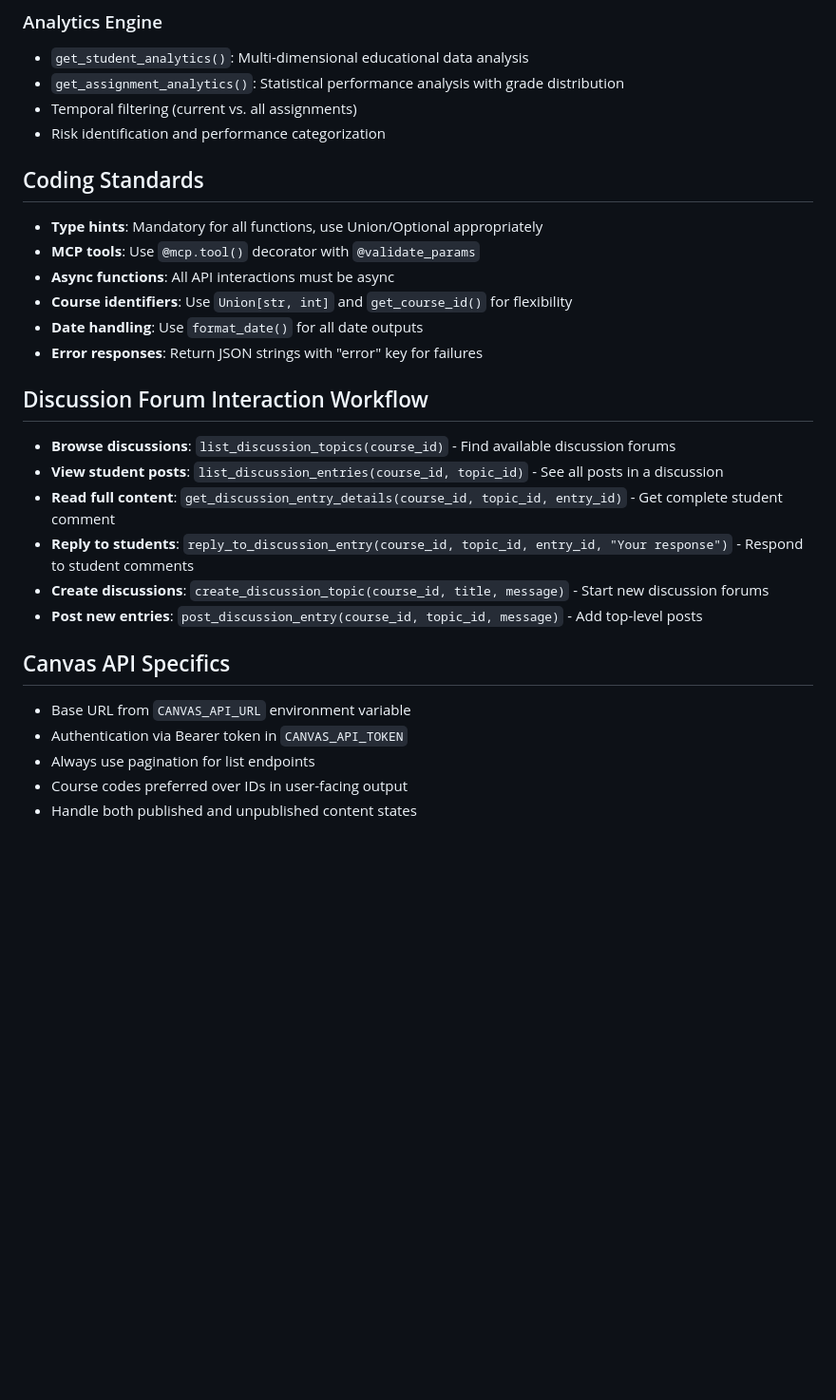
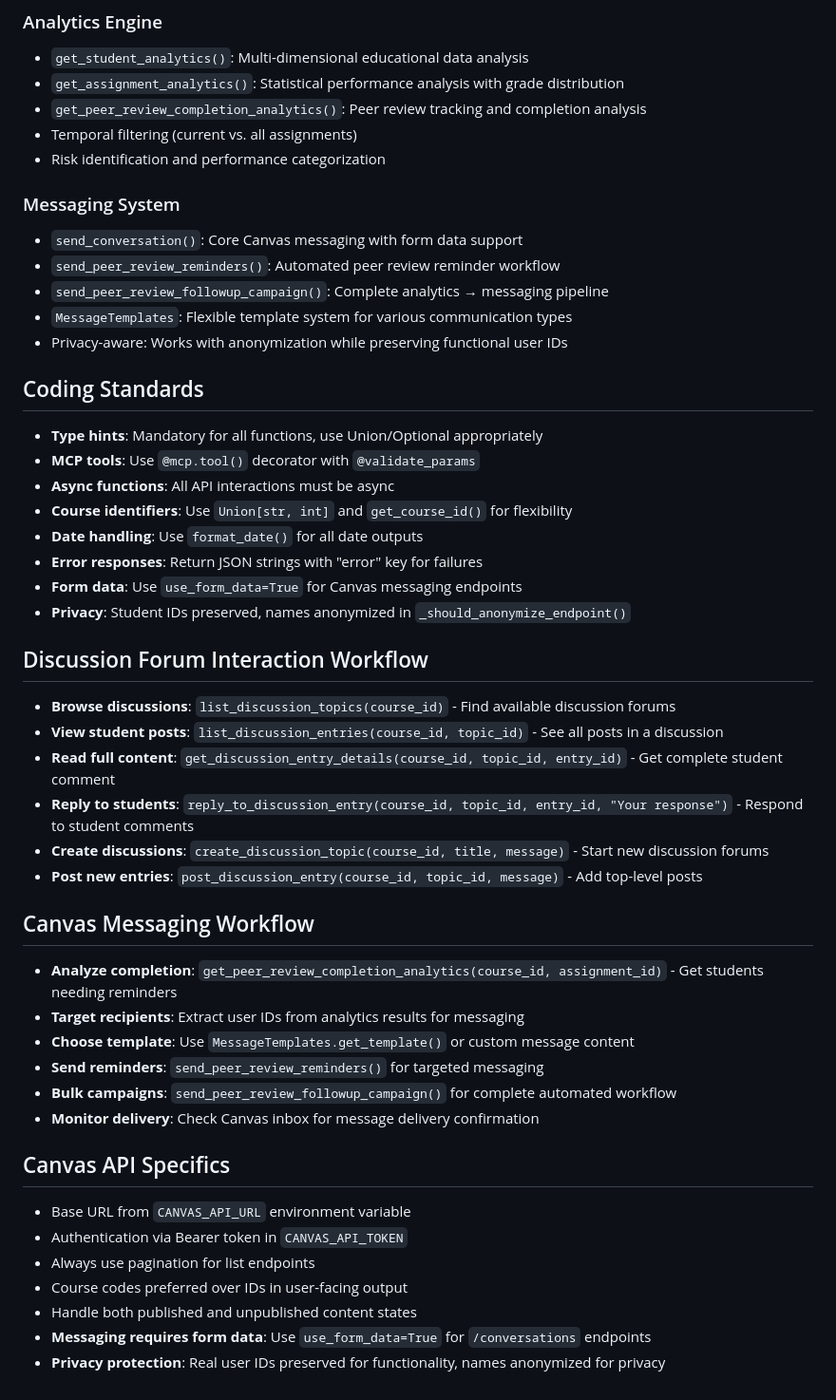
Before and after one commit to vishalsachdev/canvas-mcp, a Markdown page: docs/CLAUDE.md, the part around one of its changes. Shown at 95% size. Rendered like a GitHub page; blank space fills up the shorter version.

```diff
--- a/docs/CLAUDE.md
+++ b/docs/CLAUDE.md
@@ -54,8 +69,16 @@ This file provides guidance to Claude Code (claude.ai/code) when working with co
 ### Analytics Engine
 - `get_student_analytics()`: Multi-dimensional educational data analysis
 - `get_assignment_analytics()`: Statistical performance analysis with grade distribution
+- `get_peer_review_completion_analytics()`: Peer review tracking and completion analysis
 - Temporal filtering (current vs. all assignments)
 - Risk identification and performance categorization
+
+### Messaging System
+- `send_conversation()`: Core Canvas messaging with form data support
+- `send_peer_review_reminders()`: Automated peer review reminder workflow
+- `send_peer_review_followup_campaign()`: Complete analytics → messaging pipeline
+- `MessageTemplates`: Flexible template system for various communication types
+- Privacy-aware: Works with anonymization while preserving functional user IDs
 
 ## Coding Standards
 - **Type hints**: Mandatory for all functions, use Union/Optional appropriately
@@ -64,6 +87,8 @@ This file provides guidance to Claude Code (claude.ai/code) when working with co
 - **Course identifiers**: Use `Union[str, int]` and `get_course_id()` for flexibility
 - **Date handling**: Use `format_date()` for all date outputs
 - **Error responses**: Return JSON strings with "error" key for failures
+- **Form data**: Use `use_form_data=True` for Canvas messaging endpoints
+- **Privacy**: Student IDs preserved, names anonymized in `_should_anonymize_endpoint()`
 
 ## Discussion Forum Interaction Workflow
 - **Browse discussions**: `list_discussion_topics(course_id)` - Find available discussion forums
@@ -73,9 +98,19 @@ This file provides guidance to Claude Code (claude.ai/code) when working with co
 - **Create discussions**: `create_discussion_topic(course_id, title, message)` - Start new discussion forums
 - **Post new entries**: `post_discussion_entry(course_id, topic_id, message)` - Add top-level posts
 
+## Canvas Messaging Workflow
+- **Analyze completion**: `get_peer_review_completion_analytics(course_id, assignment_id)` - Get students needing reminders
+- **Target recipients**: Extract user IDs from analytics results for messaging
+- **Choose template**: Use `MessageTemplates.get_template()` or custom message content
+- **Send reminders**: `send_peer_review_reminders()` for targeted messaging
+- **Bulk campaigns**: `send_peer_review_followup_campaign()` for complete automated workflow
+- **Monitor delivery**: Check Canvas inbox for message delivery confirmation
+
 ## Canvas API Specifics
 - Base URL from `CANVAS_API_URL` environment variable
 - Authentication via Bearer token in `CANVAS_API_TOKEN`
 - Always use pagination for list endpoints
 - Course codes preferred over IDs in user-facing output
 - Handle both published and unpublished content states
+- **Messaging requires form data**: Use `use_form_data=True` for `/conversations` endpoints
+- **Privacy protection**: Real user IDs preserved for functionality, names anonymized for privacy
```
Also changed, not shown: other parts of docs/CLAUDE.md (+20 -5 lines).
